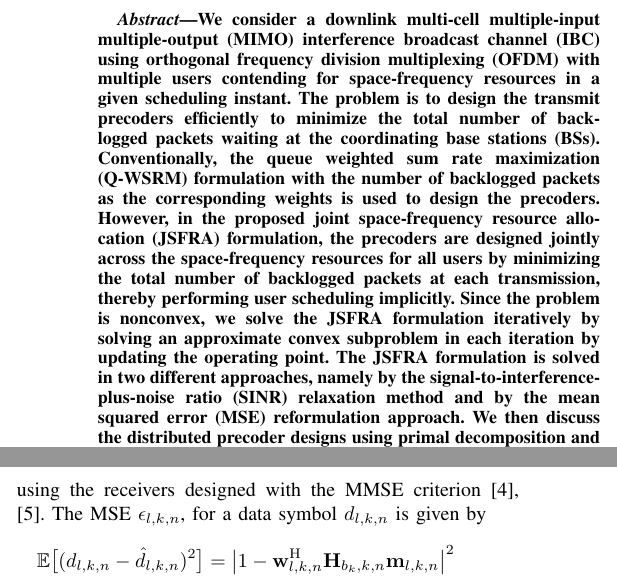
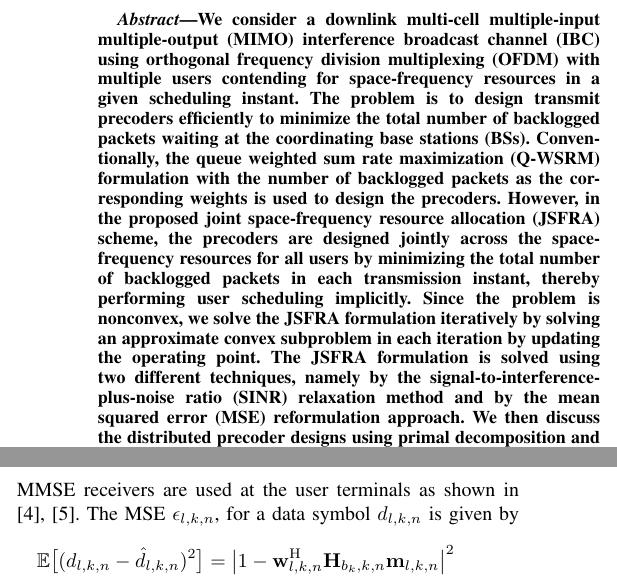
Before and after one commit to madgane/glowing-octo-meme, a LaTeX paper (Report/ieee_journal.tex, which reads Report/abstract.tex, Report/mse_formulation.tex): two parts of the columns of pages 1 and 6 of 17, joined at a grey line, cut so that both start at the same text. Compiled offline with pdfLaTeX.

Commit message:
halfcooked

```diff
--- a/Report/abstract.tex
+++ b/Report/abstract.tex
@@ -2,4 +2,4 @@
 %
 %we address the queue minimizing downlink precoder design as a joint nonconvex optimization problem over space-frequency resources. We employ \ac{SCA} technique to solve the problem by a sequence of convex subproblems using inner approximations. Initially, we discuss the centralized \acl{JSFRA} solutions based on \ac{SCA} as well as by \acl{MSE} reformulation. Then we extend the distributed precoder design for the centralized schemes using primal and \ac{ADMM} method. Finally, we discuss the distributed precoder design problem by solving the \ac{KKT} expressions to obtain the closed form solutions for the transmit and the receive precoders. Numerical results are shown to compare them.
 %
-We consider a downlink multi-cell \ac{MIMO} \ac{IBC} using \ac{OFDM} with \acl{MU} contending for space-frequency resources in a given scheduling instant. The problem is to design the transmit precoders efficiently to minimize the total number of backlogged packets waiting at the coordinating \acp{BS}. Conventionally, the \ac{Q-WSRM} formulation with the number of backlogged packets as the corresponding weights is used to design the precoders. However, in the proposed \ac{JSFRA} formulation, the precoders are designed jointly across the space-frequency resources for all users by minimizing the total number of backlogged packets at each transmission, thereby performing user scheduling implicitly. Since the problem is nonconvex, we solve the \ac{JSFRA} formulation iteratively by solving an approximate convex subproblem in each iteration by updating the operating point. The \ac{JSFRA} formulation is solved in two different approaches, namely by the \ac{SINR} relaxation method and by the \ac{MSE} reformulation approach. We then discuss the distributed precoder designs using primal decomposition and the \ac{ADMM} for the proposed \ac{JSFRA} solutions. Finally, we propose a practical iterative precoder design by solving the \acl{KKT} expressions for the \ac{MSE} reformulation that requires minimal information exchange for each update. Numerical results are used to compare the proposed algorithms to the existing solutions.
+We consider a downlink multi-cell \ac{MIMO} \ac{IBC} using \ac{OFDM} with \acl{MU} contending for space-frequency resources in a given scheduling instant. The problem is to design transmit precoders efficiently to minimize the total number of backlogged packets waiting at the coordinating \acp{BS}. Conventionally, the \ac{Q-WSRM} formulation with the number of backlogged packets as the corresponding weights is used to design the precoders. However, in the proposed \ac{JSFRA} scheme, the precoders are designed jointly across the space-frequency resources for all users by minimizing the total number of backlogged packets in each transmission instant, thereby performing user scheduling implicitly. Since the problem is nonconvex, we solve the \ac{JSFRA} formulation iteratively by solving an approximate convex subproblem in each iteration by updating the operating point. The \ac{JSFRA} formulation is solved using two different techniques, namely by the \ac{SINR} relaxation method and by the \ac{MSE} reformulation approach. We then discuss the distributed precoder designs using primal decomposition and the \ac{ADMM} for the proposed \ac{JSFRA} solutions. Finally, we propose a practical iterative precoder design by solving the \acl{KKT} expressions for the \ac{MSE} reformulation that requires minimal information exchange for each update. Numerical results are used to compare the proposed algorithms to the existing solutions.
--- a/Report/mse_formulation.tex
+++ b/Report/mse_formulation.tex
@@ -1,4 +1,4 @@
-In this, we solve the \ac{JSFRA} problem by exploiting the equivalence between the \ac{MSE} and the achievable \ac{SINR} by using the receivers designed with the \ac{MMSE} criterion \cite{mse_duality,christensen2008weighted}. The \ac{MSE} \me{\epsilon_{l,k,n}}, for a data symbol \me{d_{l,k,n}} is given by
+In this, we solve the \ac{JSFRA} problem by exploiting the relation between the \ac{MSE} and the achievable \ac{SINR} when the \ac{MMSE} receivers are used at the user terminals as shown in \cite{mse_duality,christensen2008weighted}. The \ac{MSE} \me{\epsilon_{l,k,n}}, for a data symbol \me{d_{l,k,n}} is given by
 \iftoggle{single_column}{
 \begin{multline} \label{mse-error}
 	\mathbb{E} \big [ ( d_{l,k,n} - \hat{d}_{l,k,n} )^2 \big ] = \left | 1 - \mvec{w}{l,k,n}^\herm \mvec{H}{b_k,k,n} \mvec{m}{l,k,n} \right |^2 + \sum_{\mathclap{(j,i) \neq (l,k)}} \left | \mvec{w}{l,k,n}^\herm \mvec{H}{b_i,k,n} \mvec{m}{j,i,n} \right |^2 + \enoise = \epsilon_{l,k,n}
```
Also changed, not shown: Report/wsrm_formulation.tex (+1 -1 lines), Report/ieee_journal.pdf, Response/reviewer_response.pdf, 2 other files.
